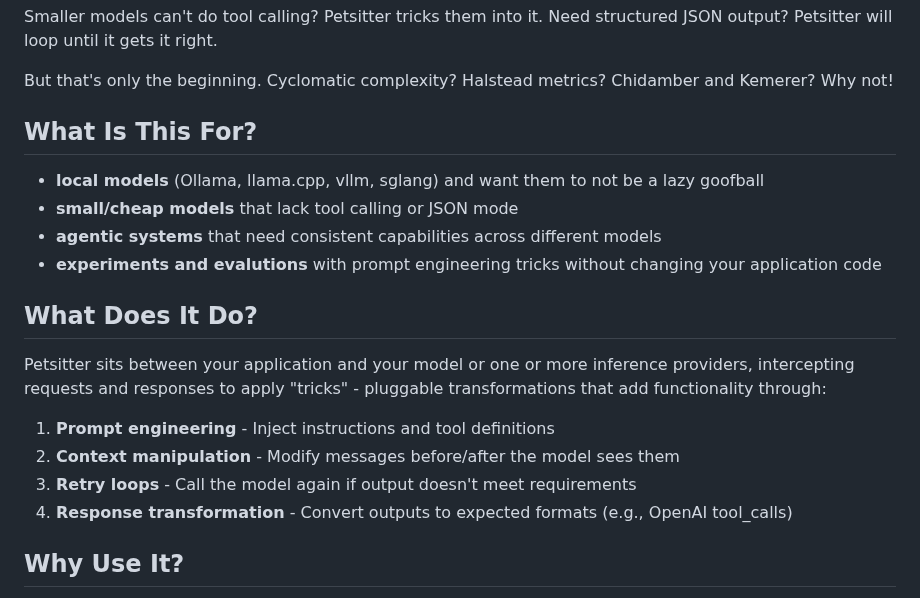
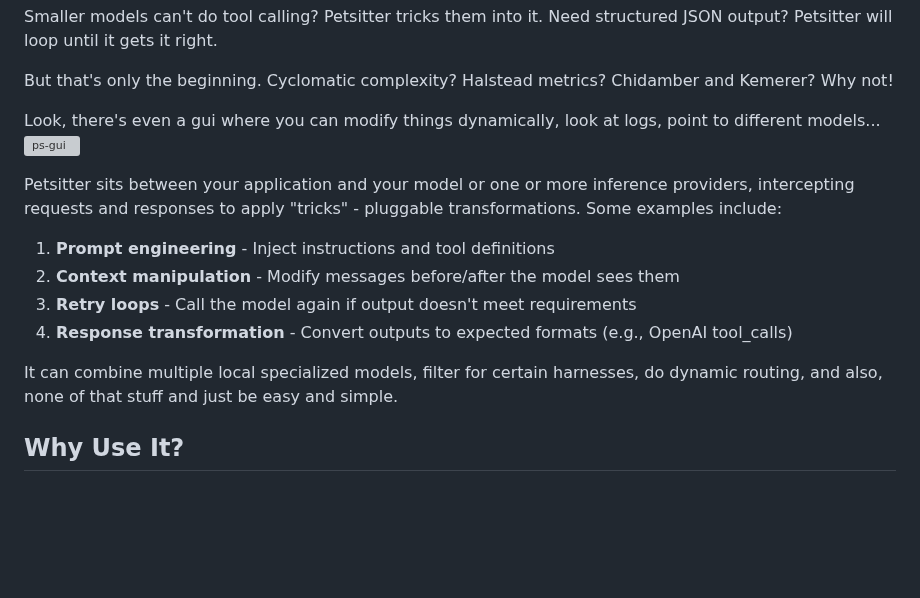
Before and after one commit to day50-dev/Petsitter, a Markdown page: README.md, the part around the change. Rendered like a GitHub page; blank space fills up the shorter version; grey boxes are pictures that could not be loaded.

```diff
--- a/README.md
+++ b/README.md
@@ -9,21 +9,18 @@ Smaller models can't do tool calling? Petsitter tricks them into it. Need struct
 
 But that's only the beginning. Cyclomatic complexity? Halstead metrics? Chidamber and Kemerer? Why not!
 
-## What Is This For?
+Look, there's even a gui where you can modify things dynamically, look at logs, point to different models...
+<img alt="ps-gui" src="https://github.com/user-attachments/assets/a8de4543-9eb2-4198-92a9-0662a125e13f" />
 
-- **local models** (Ollama, llama.cpp, vllm, sglang) and want them to not be a lazy goofball
-- **small/cheap models** that lack tool calling or JSON mode
-- **agentic systems** that need consistent capabilities across different models
-- **experiments and evalutions** with prompt engineering tricks without changing your application code
 
-## What Does It Do?
-
-Petsitter sits between your application and your model or one or more inference providers, intercepting requests and responses to apply "tricks" - pluggable transformations that add functionality through:
+Petsitter sits between your application and your model or one or more inference providers, intercepting requests and responses to apply "tricks" - pluggable transformations. Some examples include:
 
 1. **Prompt engineering** - Inject instructions and tool definitions
 2. **Context manipulation** - Modify messages before/after the model sees them
 3. **Retry loops** - Call the model again if output doesn't meet requirements
 4. **Response transformation** - Convert outputs to expected formats (e.g., OpenAI tool_calls)
+
+It can combine multiple local specialized models, filter for certain harnesses, do dynamic routing, and also, none of that stuff and just be easy and simple.
 
 ## Why Use It?
 
```
